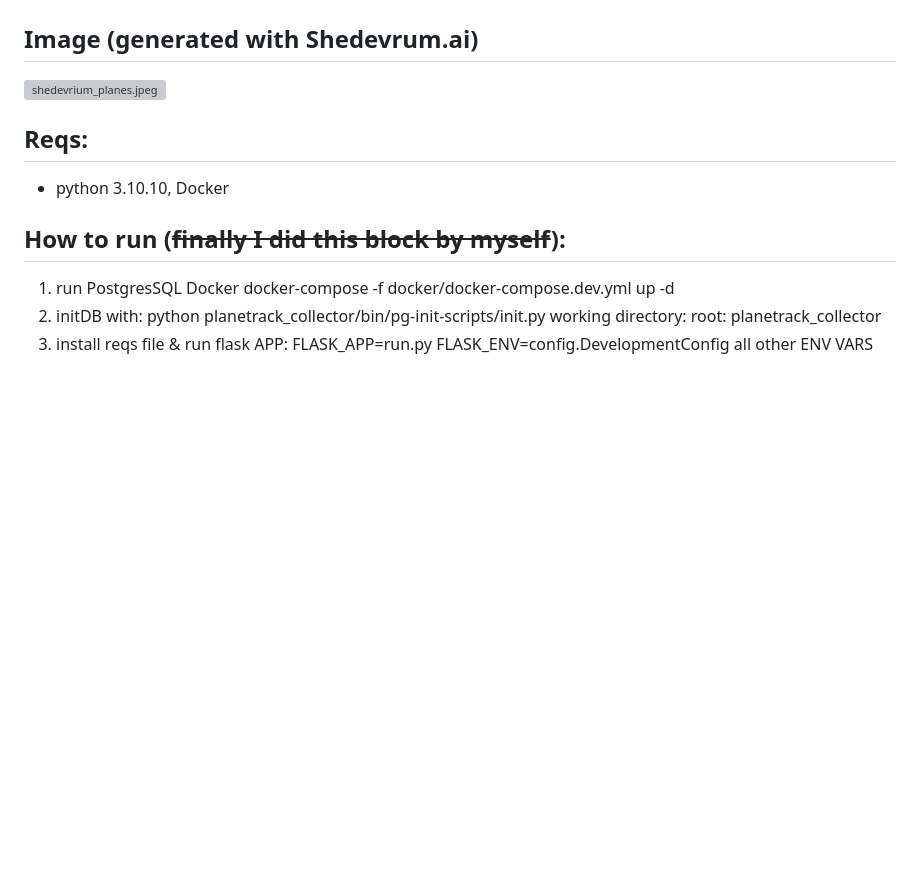
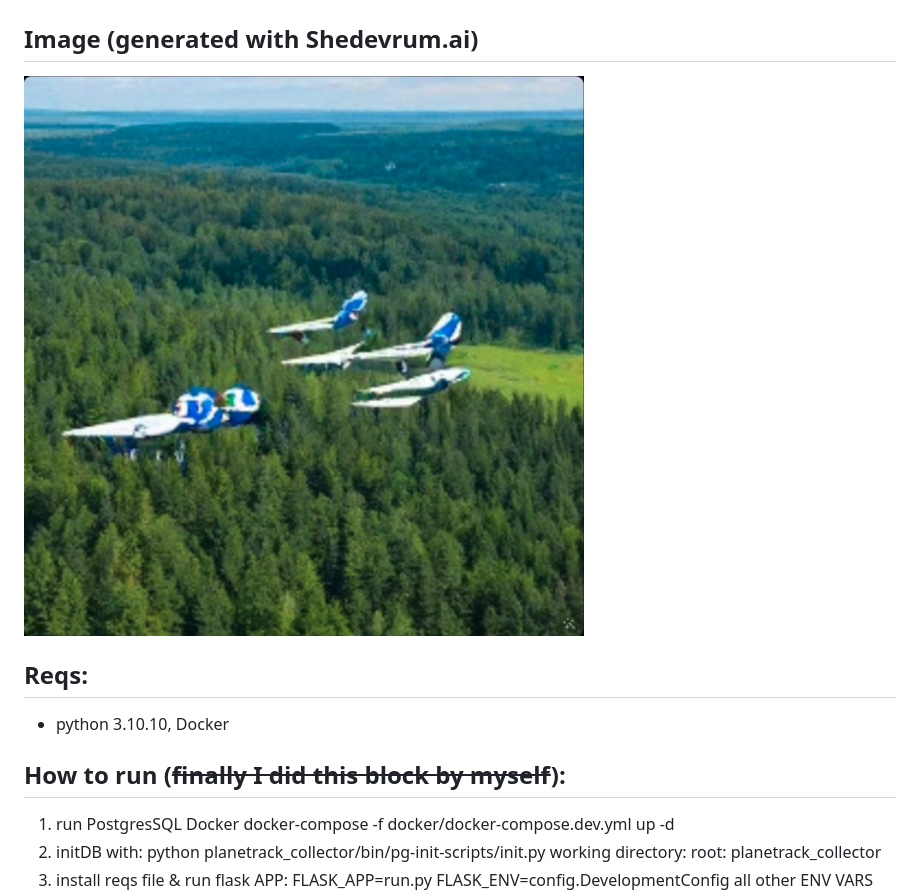
Before and after one commit to kaafer/planetrack_collector, a Markdown page: README.md, the part around the change. GitHub-like rendering; pictures changed too: img_1.png (added); blank space fills up the shorter version; grey boxes are pictures that could not be loaded.

Commit message:
fix img in readme

```diff
--- a/README.md
+++ b/README.md
@@ -6,7 +6,7 @@
    flights will be over the head)
 
 ## Image (generated with Shedevrum.ai)
-![shedevrium_planes.jpeg](..%2F..%2FPictures%2Fshedevrium_planes.jpeg)
+![img_1.png](img_1.png)
 
 ## Reqs:
 
```
